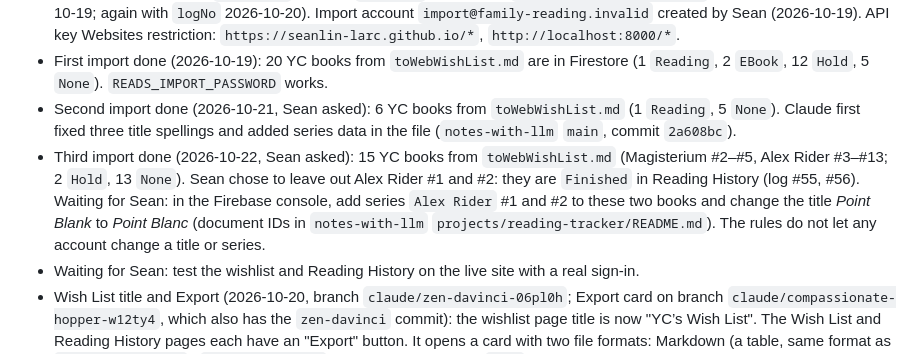
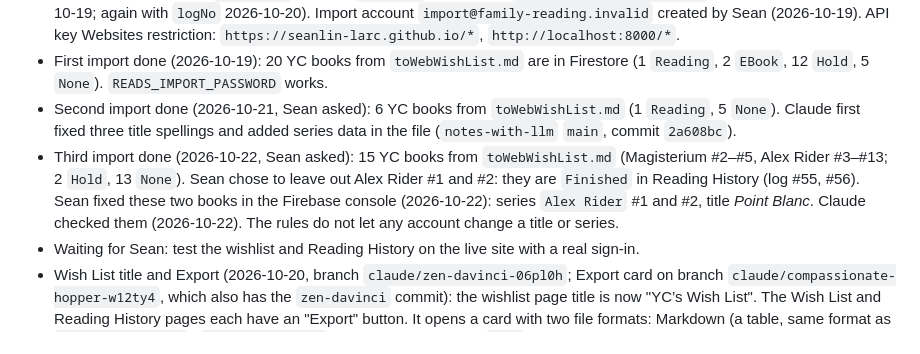
Before and after one commit to seanlin-larc/reads, a Markdown page: CLAUDE.md, the part around the change. Drawn GitHub-style.

Commit message:
Claude: note console fix of two Reading History books (checked)
Co-Authored-By: Claude Opus 5.5 <noreply@anthropic.com>
Claude-Session: https://claude.ai/code/session_01SPxCnwg4KhAZ59xbGMc16G

```diff
--- a/CLAUDE.md
+++ b/CLAUDE.md
@@ -12,7 +12,7 @@ A family web app for book wishlists and library logistics, one tracker for each
 - Firebase: Email/Password with four accounts `sl@`, `cj@`, `yc@`, `jy@family-reading.invalid` (PIN = password). Sign-up and delete are off. Firestore `(default)` exists in `us-west1`. Rules from `firebase/firestore.rules` published by Sean (2026-10-19; again with `logNo` 2026-10-20). Import account `import@family-reading.invalid` created by Sean (2026-10-19). API key Websites restriction: `https://seanlin-larc.github.io/*`, `http://localhost:8000/*`.
 - First import done (2026-10-19): 20 YC books from `toWebWishList.md` are in Firestore (1 `Reading`, 2 `EBook`, 12 `Hold`, 5 `None`). `READS_IMPORT_PASSWORD` works.
 - Second import done (2026-10-21, Sean asked): 6 YC books from `toWebWishList.md` (1 `Reading`, 5 `None`). Claude first fixed three title spellings and added series data in the file (`notes-with-llm` `main`, commit `2a608bc`).
-- Third import done (2026-10-22, Sean asked): 15 YC books from `toWebWishList.md` (Magisterium #2–#5, Alex Rider #3–#13; 2 `Hold`, 13 `None`). Sean chose to leave out Alex Rider #1 and #2: they are `Finished` in Reading History (log #55, #56). Waiting for Sean: in the Firebase console, add series `Alex Rider` #1 and #2 to these two books and change the title *Point Blank* to *Point Blanc* (document IDs in `notes-with-llm` `projects/reading-tracker/README.md`). The rules do not let any account change a title or series.
+- Third import done (2026-10-22, Sean asked): 15 YC books from `toWebWishList.md` (Magisterium #2–#5, Alex Rider #3–#13; 2 `Hold`, 13 `None`). Sean chose to leave out Alex Rider #1 and #2: they are `Finished` in Reading History (log #55, #56). Sean fixed these two books in the Firebase console (2026-10-22): series `Alex Rider` #1 and #2, title *Point Blanc*. Claude checked them (2026-10-22). The rules do not let any account change a title or series.
 - Waiting for Sean: test the wishlist and Reading History on the live site with a real sign-in.
 - Wish List title and Export (2026-10-20, branch `claude/zen-davinci-06pl0h`; Export card on branch `claude/compassionate-hopper-w12ty4`, which also has the `zen-davinci` commit): the wishlist page title is now "YC’s Wish List". The Wish List and Reading History pages each have an "Export" button. It opens a card with two file formats: Markdown (a table, same format as `toWebWishList.md` / `toWebHistory.md`) and JSON. Merged to `main` (Sean asked, 2026-10-20). Waiting for Sean: test the card and both downloads on the iPhone.
 - Reading History import (2026-10-20, branch `claude/sharp-pascal-sjrlna`): 81 YC books from the Grade 6 log, in `notes-with-llm/projects/yc-reading/toWebHistory.md`. New optional field `logNo` keeps the order of the old log (no dates). Sean published the changed rules (2026-10-20). Sean: *The Chalice of the Gods* is finished (2026-10-13); remove the second *Criminal Destiny*. Import done (2026-10-20): 81 `Finished` books, `logNo` 1 to 81. Merged to `main` (Sean asked, 2026-10-20).
```
